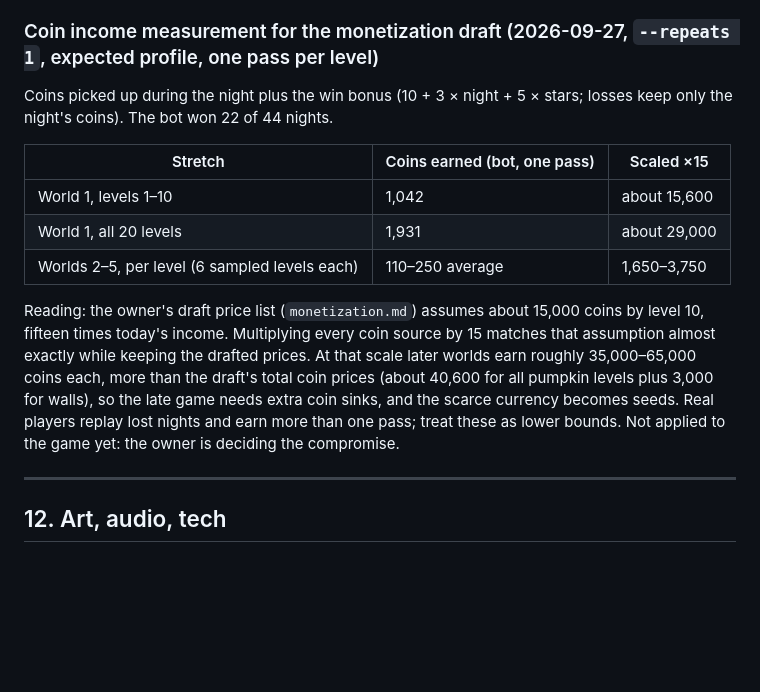
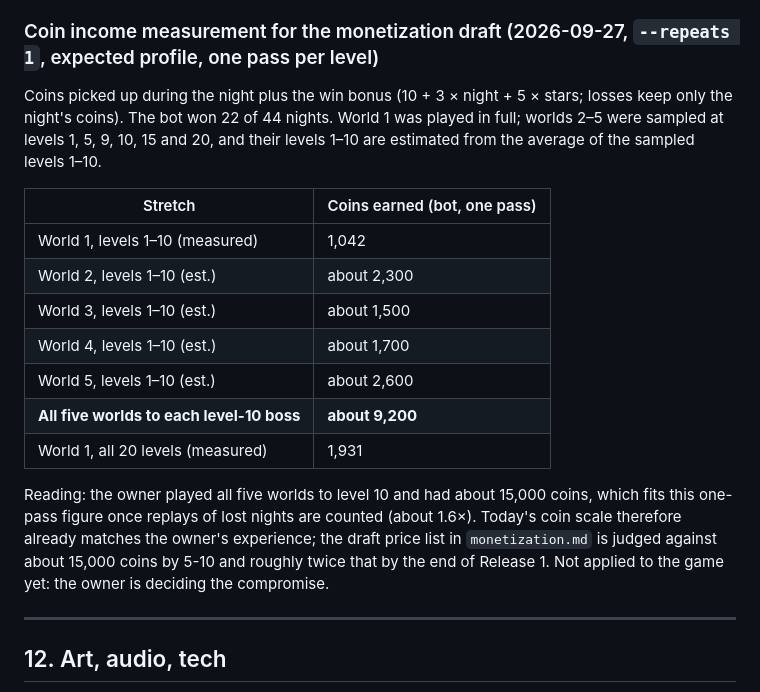
Before and after one commit to Liongchenglex/gourd-guard, a Markdown page: docs/GAME_DESIGN.md, the part around the change. GitHub-like rendering; blank space fills up the shorter version.

Commit message:
Balance: correct the coin income reading (owner's 15k spans all five worlds to level 10)
Co-Authored-By: Claude Opus 5.5 <noreply@anthropic.com>

```diff
--- a/docs/GAME_DESIGN.md
+++ b/docs/GAME_DESIGN.md
@@ -417,15 +417,19 @@ Second follow-up (2026-09-26): the owner reverted the ×1.35 spawn slowdown afte
 
 ### Coin income measurement for the monetization draft (2026-09-27, `--repeats 1`, expected profile, one pass per level)
 
-Coins picked up during the night plus the win bonus (10 + 3 × night + 5 × stars; losses keep only the night's coins). The bot won 22 of 44 nights.
+Coins picked up during the night plus the win bonus (10 + 3 × night + 5 × stars; losses keep only the night's coins). The bot won 22 of 44 nights. World 1 was played in full; worlds 2–5 were sampled at levels 1, 5, 9, 10, 15 and 20, and their levels 1–10 are estimated from the average of the sampled levels 1–10.
 
-| Stretch | Coins earned (bot, one pass) | Scaled ×15 |
-|---|---|---|
-| World 1, levels 1–10 | 1,042 | about 15,600 |
-| World 1, all 20 levels | 1,931 | about 29,000 |
-| Worlds 2–5, per level (6 sampled levels each) | 110–250 average | 1,650–3,750 |
+| Stretch | Coins earned (bot, one pass) |
+|---|---|
+| World 1, levels 1–10 (measured) | 1,042 |
+| World 2, levels 1–10 (est.) | about 2,300 |
+| World 3, levels 1–10 (est.) | about 1,500 |
+| World 4, levels 1–10 (est.) | about 1,700 |
+| World 5, levels 1–10 (est.) | about 2,600 |
+| **All five worlds to each level-10 boss** | **about 9,200** |
+| World 1, all 20 levels (measured) | 1,931 |
 
-Reading: the owner's draft price list (`monetization.md`) assumes about 15,000 coins by level 10, fifteen times today's income. Multiplying every coin source by 15 matches that assumption almost exactly while keeping the drafted prices. At that scale later worlds earn roughly 35,000–65,000 coins each, more than the draft's total coin prices (about 40,600 for all pumpkin levels plus 3,000 for walls), so the late game needs extra coin sinks, and the scarce currency becomes seeds. Real players replay lost nights and earn more than one pass; treat these as lower bounds. Not applied to the game yet: the owner is deciding the compromise.
+Reading: the owner played all five worlds to level 10 and had about 15,000 coins, which fits this one-pass figure once replays of lost nights are counted (about 1.6×). Today's coin scale therefore already matches the owner's experience; the draft price list in `monetization.md` is judged against about 15,000 coins by 5-10 and roughly twice that by the end of Release 1. Not applied to the game yet: the owner is deciding the compromise.
 
 ---
 
```
